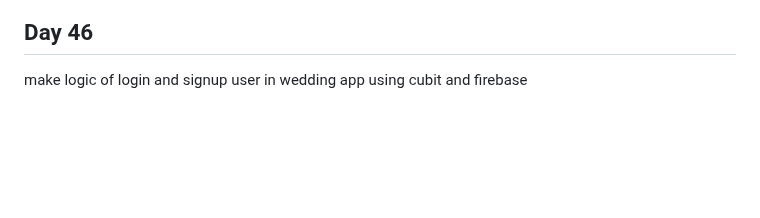
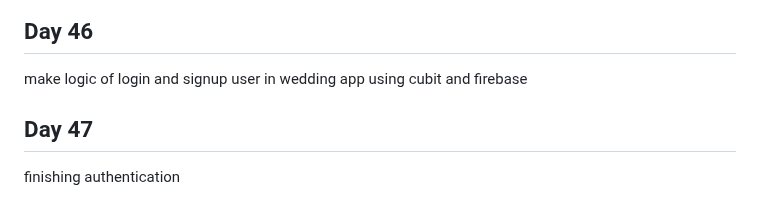
Before and after one commit to Ahmed336-cell/100-day-challenge, a Markdown page: README.md, the part around the change. Rendered like a GitHub page; blank space fills up the shorter version.

```diff
--- a/README.md
+++ b/README.md
@@ -180,3 +180,6 @@ finishing MVVM & BLoc (cubit) course <br>
 
 ## Day 46
 make logic of login and signup user in wedding app using cubit and firebase
+
+## Day 47
+finishing authentication
```
